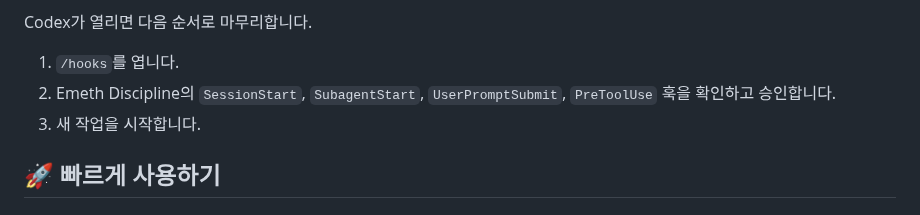
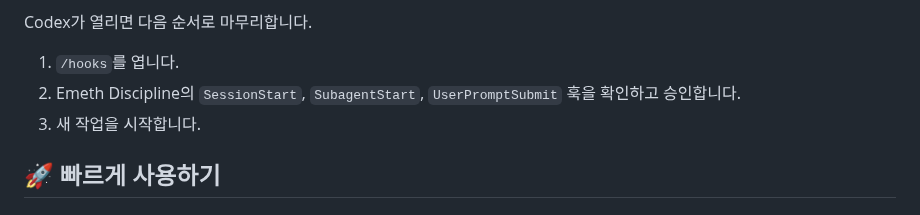
Before and after one commit to semisemil/codex-proofline, a Markdown page: README.md, the part around the change. GitHub-like rendering.

Commit message:
docs: remove obsolete PreToolUse hook from installation guide

```diff
--- a/README.md
+++ b/README.md
@@ -61,7 +61,7 @@ codex
 Codex가 열리면 다음 순서로 마무리합니다.
 
 1. `/hooks`를 엽니다.
-2. Emeth Discipline의 `SessionStart`, `SubagentStart`, `UserPromptSubmit`, `PreToolUse` 훅을 확인하고 승인합니다.
+2. Emeth Discipline의 `SessionStart`, `SubagentStart`, `UserPromptSubmit` 훅을 확인하고 승인합니다.
 3. 새 작업을 시작합니다.
 
 ## 🚀 빠르게 사용하기
```
